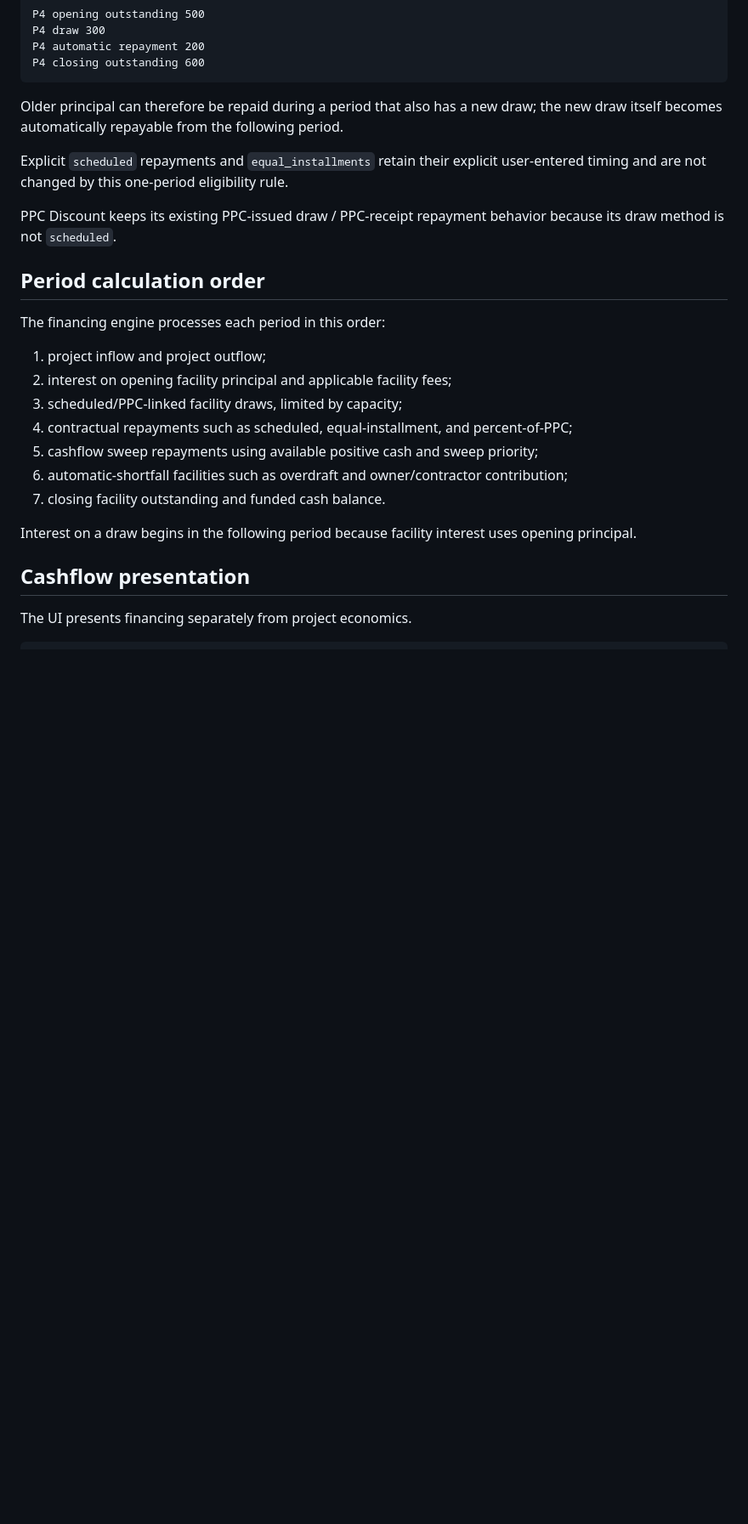
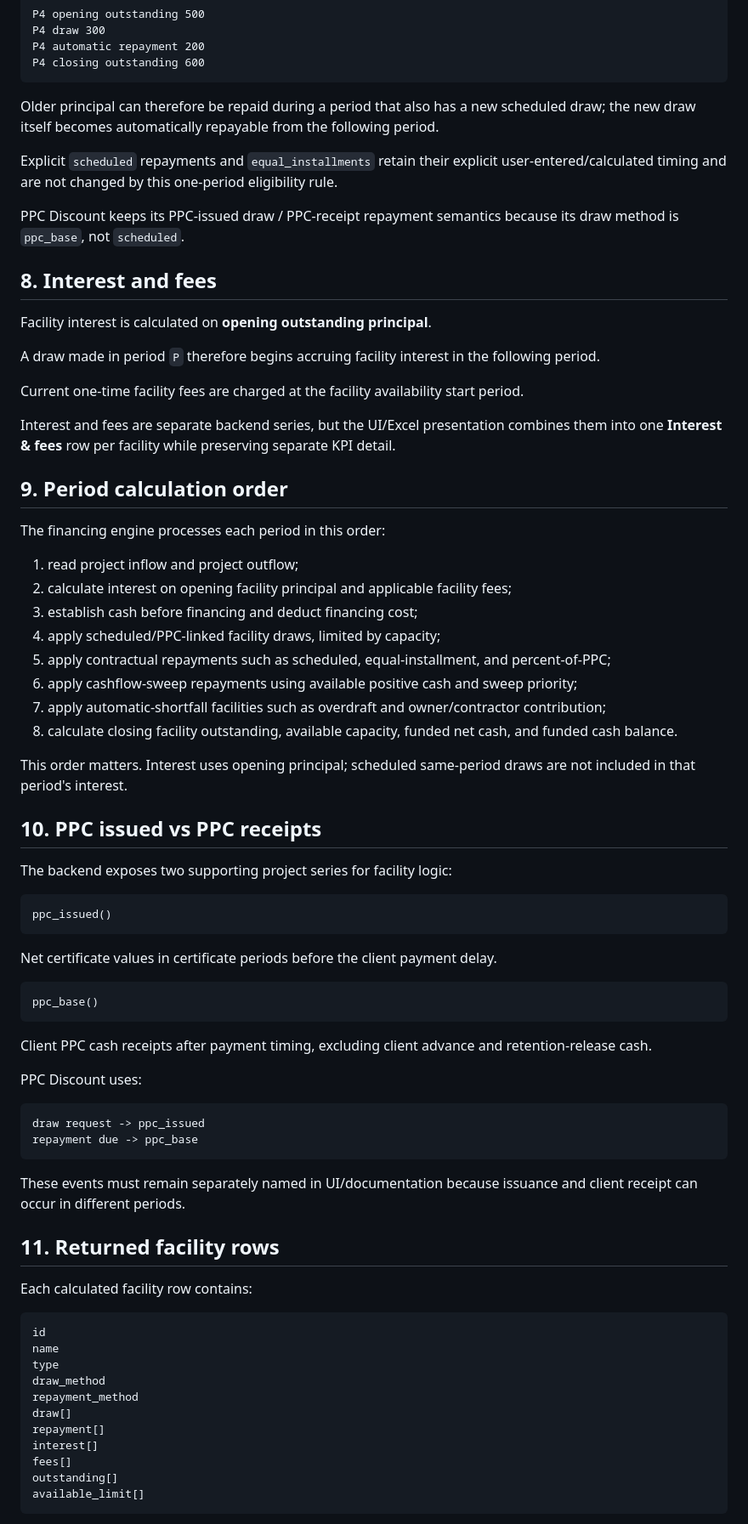
Before and after one commit to iqmia/q_flow, a Markdown page: documentation/reference/financing_facilities.md, the part around one of its changes. Shown at 85% size. GitHub-like rendering; blank space fills up the shorter version.

Commit message:
docs: refresh financing facilities reference

````diff
--- a/documentation/reference/financing_facilities.md
+++ b/documentation/reference/financing_facilities.md
@@ -92,26 +156,77 @@ P4 automatic repayment 200
 P4 closing outstanding 600
 ```
 
-Older principal can therefore be repaid during a period that also has a new draw; the new draw itself becomes automatically repayable from the following period.
+Older principal can therefore be repaid during a period that also has a new scheduled draw; the new draw itself becomes automatically repayable from the following period.
 
-Explicit `scheduled` repayments and `equal_installments` retain their explicit user-entered timing and are not changed by this one-period eligibility rule.
+Explicit `scheduled` repayments and `equal_installments` retain their explicit user-entered/calculated timing and are not changed by this one-period eligibility rule.
 
-PPC Discount keeps its existing PPC-issued draw / PPC-receipt repayment behavior because its draw method is not `scheduled`.
+PPC Discount keeps its PPC-issued draw / PPC-receipt repayment semantics because its draw method is `ppc_base`, not `scheduled`.
 
-## Period calculation order
+## 8. Interest and fees
+
+Facility interest is calculated on **opening outstanding principal**.
+
+A draw made in period `P` therefore begins accruing facility interest in the following period.
+
+Current one-time facility fees are charged at the facility availability start period.
+
+Interest and fees are separate backend series, but the UI/Excel presentation combines them into one **Interest & fees** row per facility while preserving separate KPI detail.
+
+## 9. Period calculation order
 
 The financing engine processes each period in this order:
 
-1. project inflow and project outflow;
-2. interest on opening facility principal and applicable facility fees;
-3. scheduled/PPC-linked facility draws, limited by capacity;
-4. contractual repayments such as scheduled, equal-installment, and percent-of-PPC;
-5. cashflow sweep repayments using available positive cash and sweep priority;
-6. automatic-shortfall facilities such as overdraft and owner/contractor contribution;
-7. closing facility outstanding and funded cash balance.
+1. read project inflow and project outflow;
+2. calculate interest on opening facility principal and applicable facility fees;
+3. establish cash before financing and deduct financing cost;
+4. apply scheduled/PPC-linked facility draws, limited by capacity;
+5. apply contractual repayments such as scheduled, equal-installment, and percent-of-PPC;
+6. apply cashflow-sweep repayments using available positive cash and sweep priority;
+7. apply automatic-shortfall facilities such as overdraft and owner/contractor contribution;
+8. calculate closing facility outstanding, available capacity, funded net cash, and funded cash balance.
 
-Interest on a draw begins in the following period because facility interest uses opening principal.
+This order matters. Interest uses opening principal; scheduled same-period draws are not included in that period's interest.
 
-## Cashflow presentation
+## 10. PPC issued vs PPC receipts
 
-The UI presents financing separately from project economics.
+The backend exposes two supporting project series for facility logic:
+
+```text
+ppc_issued()
+```
+
+Net certificate values in certificate periods before the client payment delay.
+
+```text
+ppc_base()
+```
+
+Client PPC cash receipts after payment timing, excluding client advance and retention-release cash.
+
+PPC Discount uses:
+
+```text
+draw request -> ppc_issued
+repayment due -> ppc_base
+```
+
+These events must remain separately named in UI/documentation because issuance and client receipt can occur in different periods.
+
+## 11. Returned facility rows
+
+Each calculated facility row contains:
+
+```text
+id
+name
+type
+draw_method
+repayment_method
+draw[]
+repayment[]
+interest[]
+fees[]
+outstanding[]
+available_limit[]
+```
+
````
Also changed, not shown: other parts of documentation/reference/financing_facilities.md (+151 -21 lines).
